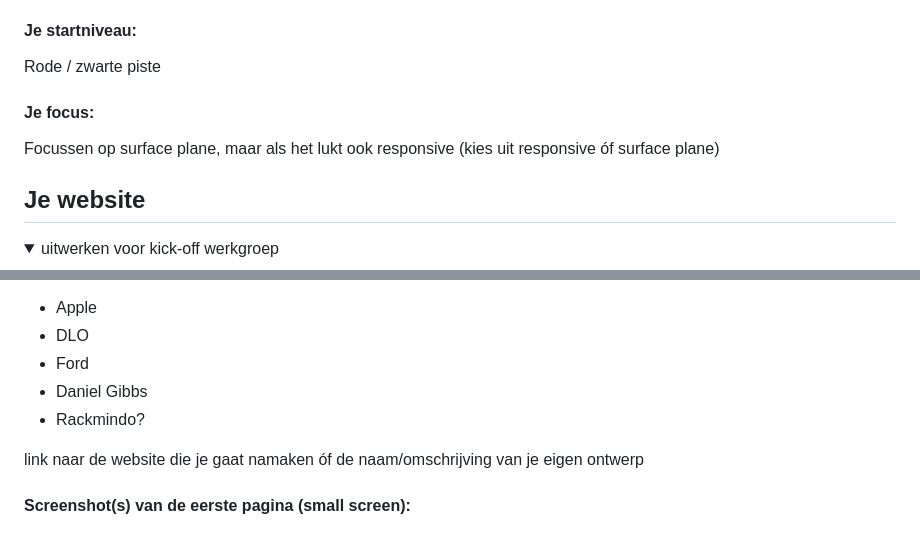
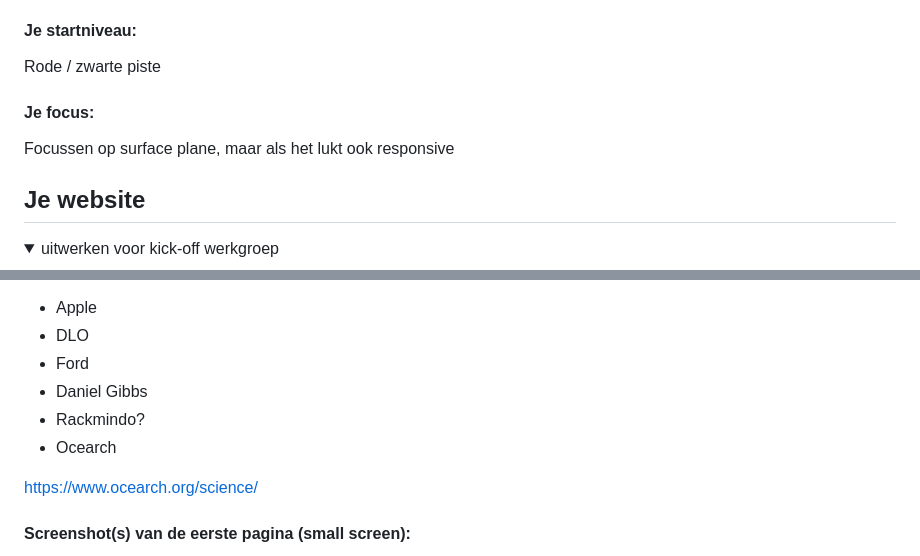
Before and after one commit to lauracmd/FED, a Markdown page: README.md, 2 parts joined by grey strips. Drawn GitHub-style.

```diff
--- a/README.md
+++ b/README.md
@@ -22,7 +22,7 @@ Nb. Door *open* toe te voegen aan een *details* element kun je deze standaard op
   Rode / zwarte piste
 
   #### Je focus:
-  Focussen op surface plane, maar als het lukt ook responsive (kies uit responsive óf surface plane)
+  Focussen op surface plane, maar als het lukt ook responsive
 
 </details>
 
@@ -42,8 +42,9 @@ Nb. Door *open* toe te voegen aan een *details* element kun je deze standaard op
   - Ford
   - Daniel Gibbs
   - Rackmindo?
+  - Ocearch
 
-  link naar de website die je gaat namaken óf de naam/omschrijving van je eigen ontwerp
+https://www.ocearch.org/science/
 
   #### Screenshot(s) van de eerste pagina (small screen):
   hier de naam van de pagina
```
